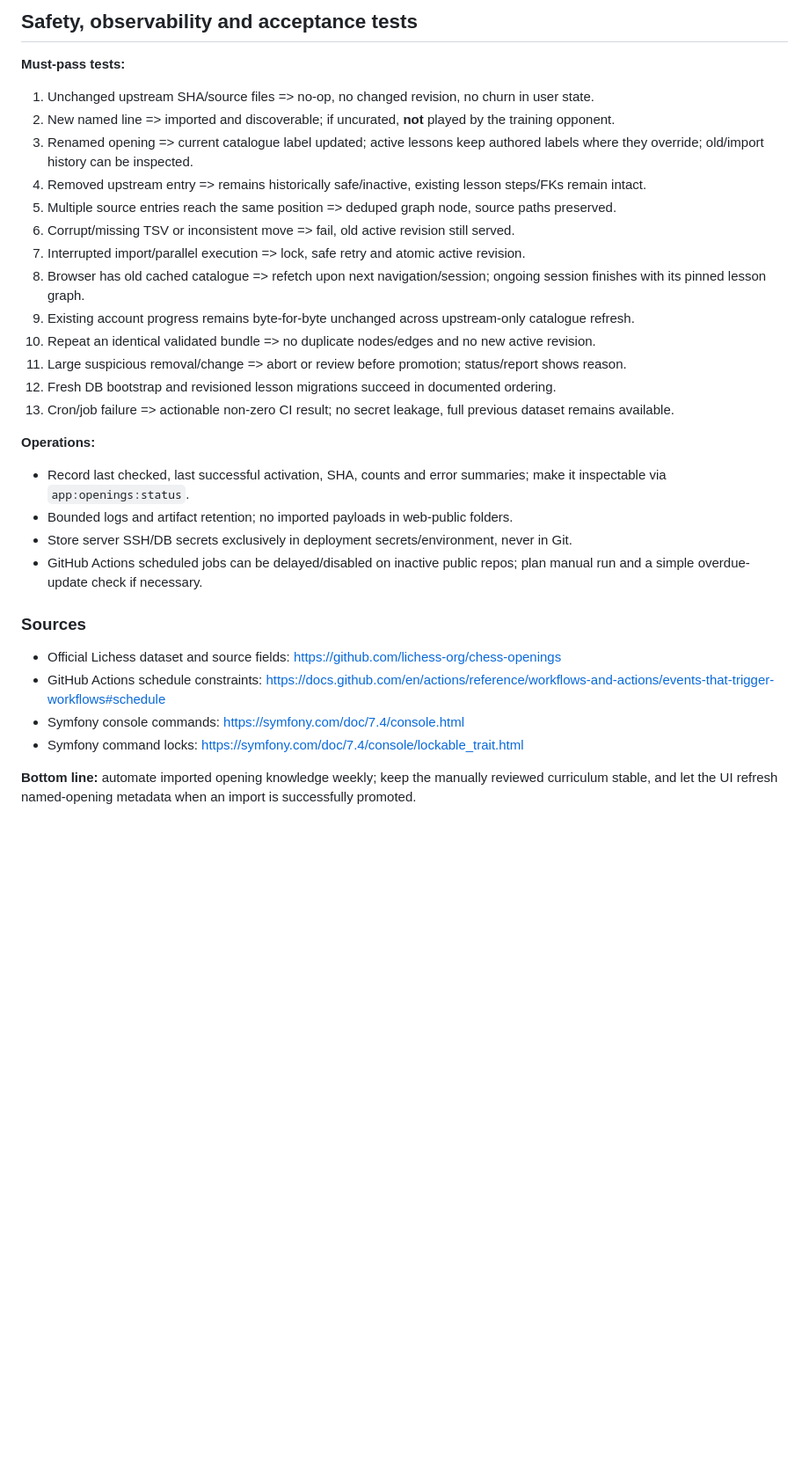
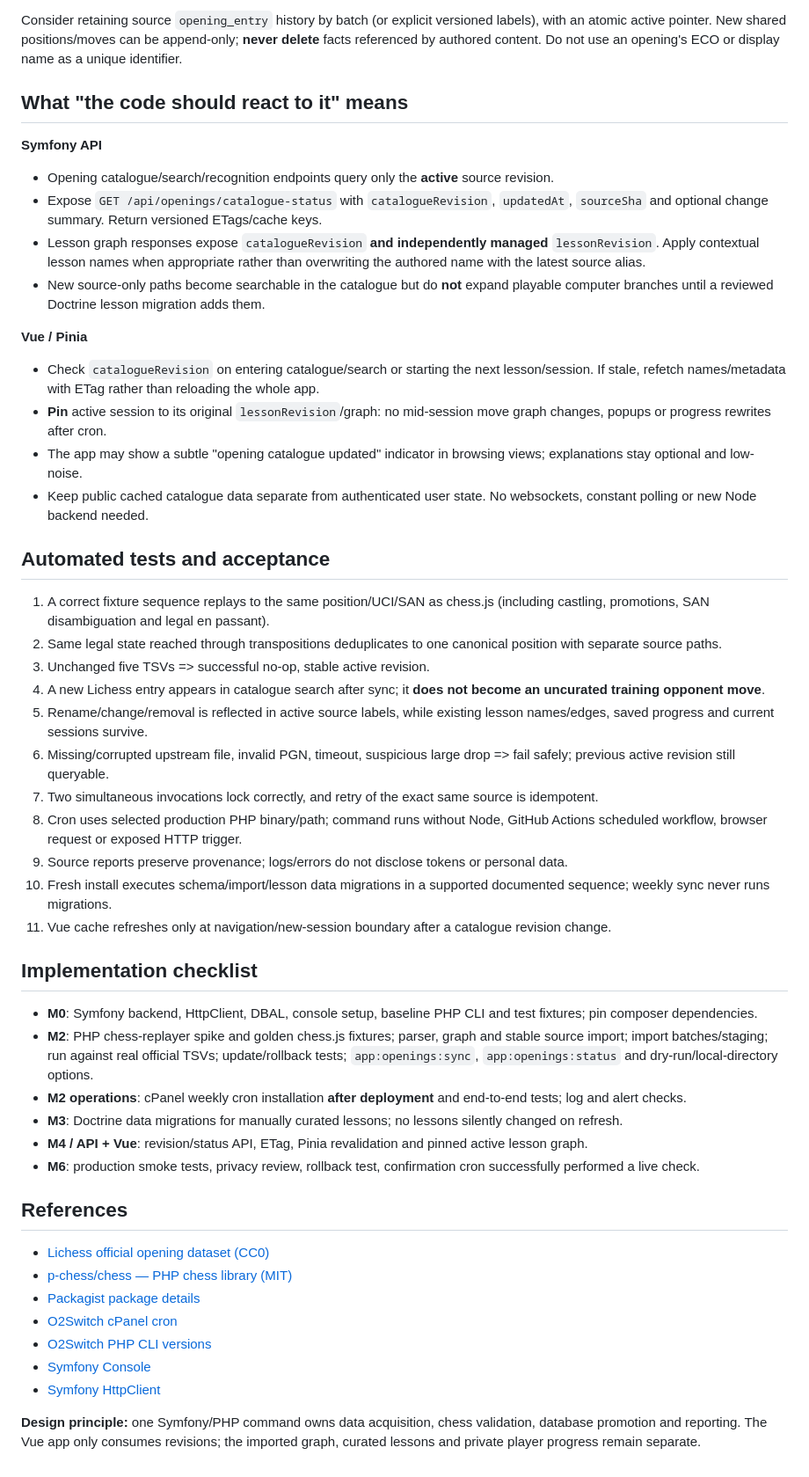
Before and after one commit to StarbugMolt/chess-openings, a Markdown page: docs/OPENING_UPDATES.md, the part around one of its changes. Shown at 88% size. GitHub-like rendering; blank space fills up the shorter version.

Commit message:
docs: make Symfony PHP the sole weekly opening importer and cron owner

```diff
--- a/docs/OPENING_UPDATES.md
+++ b/docs/OPENING_UPDATES.md
@@ -113,32 +115,51 @@ Implementation choice: either version all entry/label rows by batch or perform a
 
-## Safety, observability and acceptance tests
+Consider retaining source `opening_entry` history by batch (or explicit versioned labels), with an atomic active pointer. New shared positions/moves can be append-only; **never delete** facts referenced by authored content. Do not use an opening's ECO or display name as a unique identifier.
 
-**Must-pass tests:**
-1. Unchanged upstream SHA/source files => no-op, no changed revision, no churn in user state.
-2. New named line => imported and discoverable; if uncurated, **not** played by the training opponent.
-3. Renamed opening => current catalogue label updated; active lessons keep authored labels where they override; old/import history can be inspected.
-4. Removed upstream entry => remains historically safe/inactive, existing lesson steps/FKs remain intact.
-5. Multiple source entries reach the same position => deduped graph node, source paths preserved.
-6. Corrupt/missing TSV or inconsistent move => fail, old active revision still served.
-7. Interrupted import/parallel execution => lock, safe retry and atomic active revision.
-8. Browser has old cached catalogue => refetch upon next navigation/session; ongoing session finishes with its pinned lesson graph.
-9. Existing account progress remains byte-for-byte unchanged across upstream-only catalogue refresh.
-10. Repeat an identical validated bundle => no duplicate nodes/edges and no new active revision.
-11. Large suspicious removal/change => abort or review before promotion; status/report shows reason.
-12. Fresh DB bootstrap and revisioned lesson migrations succeed in documented ordering.
-13. Cron/job failure => actionable non-zero CI result; no secret leakage, full previous dataset remains available.
+## What "the code should react to it" means
 
-**Operations:**
-- Record last checked, last successful activation, SHA, counts and error summaries; make it inspectable via `app:openings:status`.
-- Bounded logs and artifact retention; no imported payloads in web-public folders.
-- Store server SSH/DB secrets exclusively in deployment secrets/environment, never in Git.
-- GitHub Actions scheduled jobs can be delayed/disabled on inactive public repos; plan manual run and a simple overdue-update check if necessary.
+**Symfony API**
+- Opening catalogue/search/recognition endpoints query only the **active** source revision.
+- Expose `GET /api/openings/catalogue-status` with `catalogueRevision`, `updatedAt`, `sourceSha` and optional change summary. Return versioned ETags/cache keys.
+- Lesson graph responses expose `catalogueRevision` **and independently managed** `lessonRevision`. Apply contextual lesson names when appropriate rather than overwriting the authored name with the latest source alias.
+- New source-only paths become searchable in the catalogue but do **not** expand playable computer branches until a reviewed Doctrine lesson migration adds them.
 
-### Sources
+**Vue / Pinia**
+- Check `catalogueRevision` on entering catalogue/search or starting the next lesson/session. If stale, refetch names/metadata with ETag rather than reloading the whole app.
+- **Pin** active session to its original `lessonRevision`/graph: no mid-session move graph changes, popups or progress rewrites after cron.
+- The app may show a subtle "opening catalogue updated" indicator in browsing views; explanations stay optional and low-noise.
+- Keep public cached catalogue data separate from authenticated user state. No websockets, constant polling or new Node backend needed.
 
-- Official Lichess dataset and source fields: https://github.com/lichess-org/chess-openings
-- GitHub Actions schedule constraints: https://docs.github.com/en/actions/reference/workflows-and-actions/events-that-trigger-workflows#schedule
-- Symfony console commands: https://symfony.com/doc/7.4/console.html
-- Symfony command locks: https://symfony.com/doc/7.4/console/lockable_trait.html
+## Automated tests and acceptance
 
-**Bottom line:** automate imported opening knowledge weekly; keep the manually reviewed curriculum stable, and let the UI refresh named-opening metadata when an import is successfully promoted.
+1. A correct fixture sequence replays to the same position/UCI/SAN as chess.js (including castling, promotions, SAN disambiguation and legal en passant).
+2. Same legal state reached through transpositions deduplicates to one canonical position with separate source paths.
+3. Unchanged five TSVs => successful no-op, stable active revision.
+4. A new Lichess entry appears in catalogue search after sync; it **does not become an uncurated training opponent move**.
+5. Rename/change/removal is reflected in active source labels, while existing lesson names/edges, saved progress and current sessions survive.
+6. Missing/corrupted upstream file, invalid PGN, timeout, suspicious large drop => fail safely; previous active revision still queryable.
+7. Two simultaneous invocations lock correctly, and retry of the exact same source is idempotent.
+8. Cron uses selected production PHP binary/path; command runs without Node, GitHub Actions scheduled workflow, browser request or exposed HTTP trigger.
+9. Source reports preserve provenance; logs/errors do not disclose tokens or personal data.
+10. Fresh install executes schema/import/lesson data migrations in a supported documented sequence; weekly sync never runs migrations.
+11. Vue cache refreshes only at navigation/new-session boundary after a catalogue revision change.
+
+## Implementation checklist
+
+- **M0**: Symfony backend, HttpClient, DBAL, console setup, baseline PHP CLI and test fixtures; pin composer dependencies.
+- **M2**: PHP chess-replayer spike and golden chess.js fixtures; parser, graph and stable source import; import batches/staging; run against real official TSVs; update/rollback tests; `app:openings:sync`, `app:openings:status` and dry-run/local-directory options.
+- **M2 operations**: cPanel weekly cron installation **after deployment** and end-to-end tests; log and alert checks.
+- **M3**: Doctrine data migrations for manually curated lessons; no lessons silently changed on refresh.
+- **M4 / API + Vue**: revision/status API, ETag, Pinia revalidation and pinned active lesson graph.
+- **M6**: production smoke tests, privacy review, rollback test, confirmation cron successfully performed a live check.
+
+## References
+
+- [Lichess official opening dataset (CC0)](https://github.com/lichess-org/chess-openings)
+- [p-chess/chess — PHP chess library (MIT)](https://github.com/p-chess/chess)
+- [Packagist package details](https://packagist.org/packages/p-chess/chess)
+- [O2Switch cPanel cron](https://faq.o2switch.fr/cpanel/outils-avances/tache-planifiee-cron/)
+- [O2Switch PHP CLI versions](https://faq.o2switch.fr/cpanel/logiciels/hebergement-php-multi-version/)
+- [Symfony Console](https://symfony.com/doc/current/console.html)
+- [Symfony HttpClient](https://symfony.com/doc/current/http_client.html)
+
+**Design principle:** one Symfony/PHP command owns data acquisition, chess validation, database promotion and reporting. The Vue app only consumes revisions; the imported graph, curated lessons and private player progress remain separate.
```
Also changed, not shown: other parts of docs/OPENING_UPDATES.md (+82 -80 lines).
